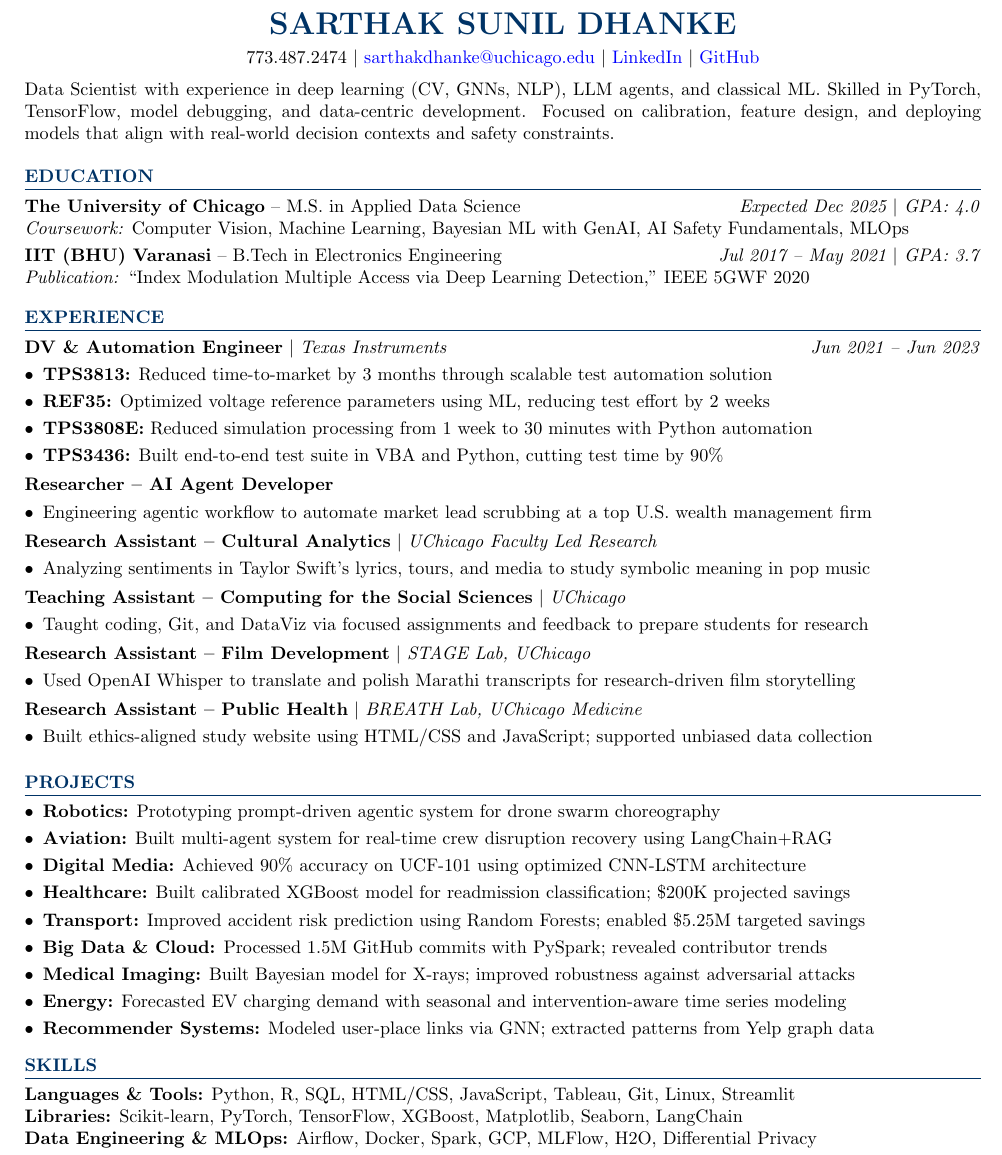
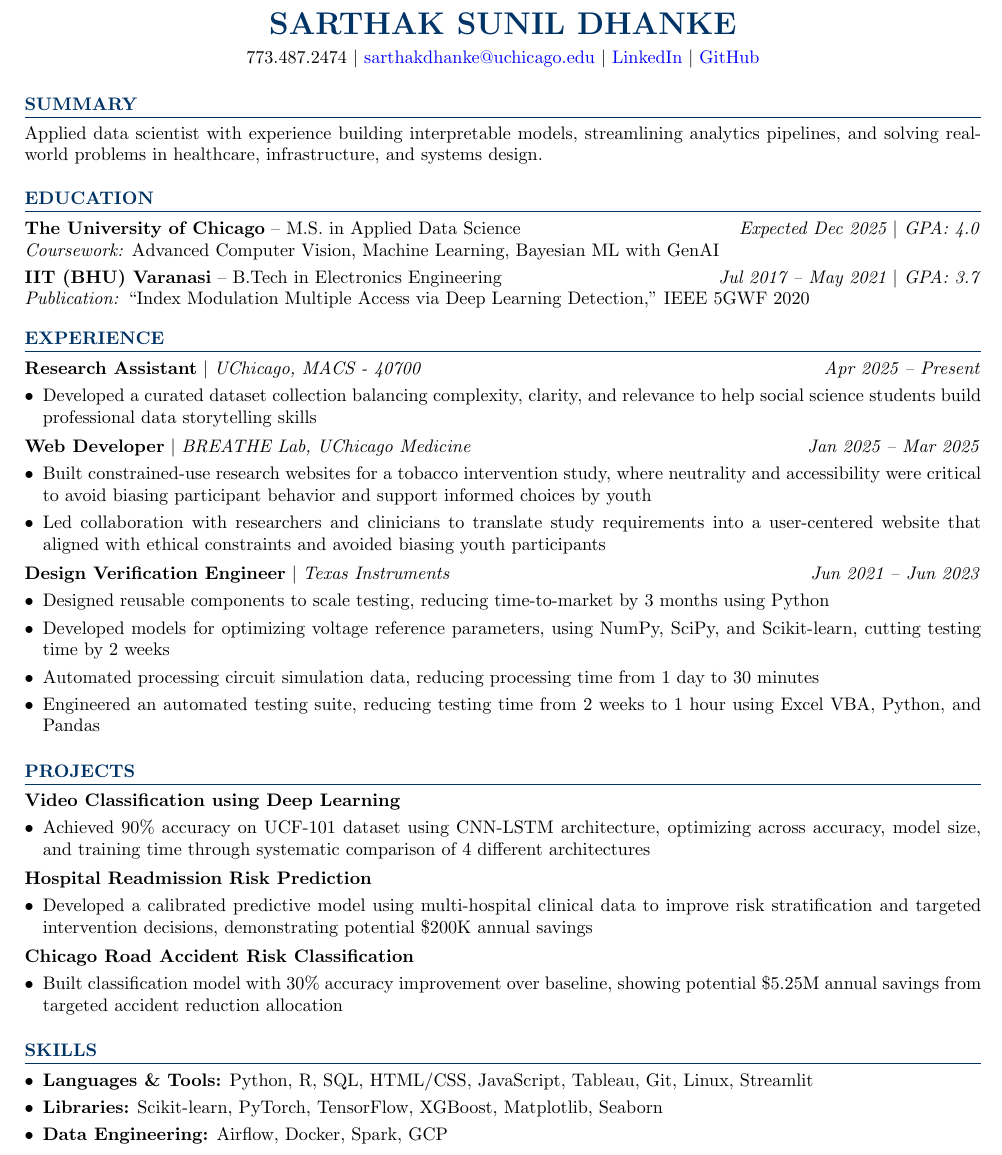
Before and after one commit to Sarztak/latex-resume-template, a LaTeX document (main.tex): part of the page, cut so that both start at the same text. Compiled offline with pdfLaTeX.

Commit message:
build alternative resume which is verbose

```diff
--- a/main.tex
+++ b/main.tex
@@ -44,8 +44,8 @@
 \vspace{-4pt}
 
 % Summary
-\normalsize
-Data Scientist with experience in deep learning (CV, GNNs, NLP), LLM agents, and classical ML. Skilled in PyTorch, TensorFlow, model debugging, and data-centric development. Focused on calibration, feature design, and deploying models that align with real-world decision contexts and safety constraints.
+\section*{Summary}
+Applied data scientist with experience building interpretable models, streamlining analytics pipelines, and solving real-world problems in healthcare, infrastructure, and systems design.
 
 \vspace{4pt}
 
@@ -53,7 +53,7 @@ Data Scientist with experience in deep learning (CV, GNNs, NLP), LLM agents, and
 \section*{Education}
 
 \textbf{The University of Chicago} -- M.S. in Applied Data Science \hfill \textit{Expected Dec 2025 \textbar\ GPA: 4.0}\\
-\textit{Coursework:} Computer Vision, Machine Learning, Bayesian ML with GenAI, AI Safety Fundamentals, MLOps
+\textit{Coursework:} Advanced Computer Vision, Machine Learning, Bayesian ML with GenAI
 
 \vspace{3pt}
 
@@ -65,47 +65,27 @@ Data Scientist with experience in deep learning (CV, GNNs, NLP), LLM agents, and
 % Experience
 \section*{Experience}
 
-\textbf{DV \& Automation Engineer} \textbar\ \textit{Texas Instruments} \hfill \textit{Jun 2021 -- Jun 2023}
+\textbf{Research Assistant} \textbar\ \textit{UChicago, MACS - 40700} \hfill \textit{Apr 2025 -- Present}
 \begin{itemize}
-    \item \textbf{TPS3813:} Reduced time-to-market by 3 months through scalable test automation solution
-    \item \textbf{REF35:} Optimized voltage reference parameters using ML, reducing test effort by 2 weeks
-    \item \textbf{TPS3808E:} Reduced simulation processing from 1 week to 30 minutes with Python automation
-    \item \textbf{TPS3436:} Built end-to-end test suite in VBA and Python, cutting test time by 90\%
+    \item Developed a curated dataset collection balancing complexity, clarity, and relevance to help social science students build professional data storytelling skills
 \end{itemize}
 
 \vspace{1pt}
 
-\textbf{Researcher -- AI Agent Developer}
+\textbf{Web Developer} \textbar\ \textit{BREATHE Lab, UChicago Medicine} \hfill \textit{Jan 2025 -- Mar 2025}
 \begin{itemize}
-    \item Engineering agentic workflow to automate market lead scrubbing at a top U.S. wealth management firm
+    \item Built constrained-use research websites for a tobacco intervention study, where neutrality and accessibility were critical to avoid biasing participant behavior and support informed choices by youth
+    \item Led collaboration with researchers and clinicians to translate study requirements into a user-centered website that aligned with ethical constraints and avoided biasing youth participants
 \end{itemize}
 
 \vspace{1pt}
 
-\textbf{Research Assistant -- Cultural Analytics} \textbar\ \textit{UChicago Faculty Led Research}
+\textbf{Design Verification Engineer} \textbar\ \textit{Texas Instruments} \hfill \textit{Jun 2021 -- Jun 2023}
 \begin{itemize}
-    \item Analyzing sentiments in Taylor Swift's lyrics, tours, and media to study symbolic meaning in pop music
-\end{itemize}
-
-\vspace{1pt}
-
-\textbf{Teaching Assistant -- Computing for the Social Sciences} \textbar\ \textit{UChicago}
-\begin{itemize}
-    \item Taught coding, Git, and DataViz via focused assignments and feedback to prepare students for research
-\end{itemize}
-
-\vspace{1pt}
-
-\textbf{Research Assistant -- Film Development} \textbar\ \textit{STAGE Lab, UChicago}
-\begin{itemize}
-    \item Used OpenAI Whisper to translate and polish Marathi transcripts for research-driven film storytelling
-\end{itemize}
-
-\vspace{1pt}
-
-\textbf{Research Assistant -- Public Health} \textbar\ \textit{BREATH Lab, UChicago Medicine}
-\begin{itemize}
-    \item Built ethics-aligned study website using HTML/CSS and JavaScript; supported unbiased data collection
+    \item Designed reusable components to scale testing, reducing time-to-market by 3 months using Python
+    \item Developed models for optimizing voltage reference parameters, using NumPy, SciPy, and Scikit-learn, cutting testing time by 2 weeks
+    \item Automated processing circuit simulation data, reducing processing time from 1 day to 30 minutes
+    \item Engineered an automated testing suite, reducing testing time from 2 weeks to 1 hour using Excel VBA, Python, and Pandas
 \end{itemize}
 
 \vspace{2pt}
@@ -113,23 +93,34 @@ Data Scientist with experience in deep learning (CV, GNNs, NLP), LLM agents, and
 % Projects
 \section*{Projects}
 
+\textbf{Video Classification using Deep Learning}
 \begin{itemize}
-    \item \textbf{Robotics:} Prototyping prompt-driven agentic system for drone swarm choreography
-    \item \textbf{Aviation:} Built multi-agent system for real-time crew disruption recovery using LangChain+RAG
-    \item \textbf{Digital Media:} Achieved 90\% accuracy on UCF-101 using optimized CNN-LSTM architecture
-    \item \textbf{Healthcare:} Built calibrated XGBoost model for readmission classification; \$200K projected savings
-    \item \textbf{Transport:} Improved accident risk prediction using Random Forests; enabled \$5.25M targeted savings
-    \item \textbf{Big Data \& Cloud:} Processed 1.5M GitHub commits with PySpark; revealed contributor trends
-    \item \textbf{Medical Imaging:} Built Bayesian model for X-rays; improved robustness against adversarial attacks
-    \item \textbf{Energy:} Forecasted EV charging demand with seasonal and intervention-aware time series modeling
-    \item \textbf{Recommender Systems:} Modeled user-place links via GNN; extracted patterns from Yelp graph data
+    \item Achieved 90\% accuracy on UCF-101 dataset using CNN-LSTM architecture, optimizing across accuracy, model size, and training time through systematic comparison of 4 different architectures
 \end{itemize}
+
+\vspace{1pt}
+
+\textbf{Hospital Readmission Risk Prediction}
+\begin{itemize}
+    \item Developed a calibrated predictive model using multi-hospital clinical data to improve risk stratification and targeted intervention decisions, demonstrating potential \$200K annual savings
+\end{itemize}
+
+\vspace{1pt}
+
+\textbf{Chicago Road Accident Risk Classification}
+\begin{itemize}
+    \item Built classification model with 30\% accuracy improvement over baseline, showing potential \$5.25M annual savings from targeted accident reduction allocation
+\end{itemize}
+
+\vspace{2pt}
 
 % Skills
 \section*{Skills}
 
-\textbf{Languages \& Tools:} Python, R, SQL, HTML/CSS, JavaScript, Tableau, Git, Linux, Streamlit\\
-\textbf{Libraries:} Scikit-learn, PyTorch, TensorFlow, XGBoost, Matplotlib, Seaborn, LangChain\\
-\textbf{Data Engineering \& MLOps:} Airflow, Docker, Spark, GCP, MLFlow, H2O, Differential Privacy
+\begin{itemize}
+    \item \textbf{Languages \& Tools:} Python, R, SQL, HTML/CSS, JavaScript, Tableau, Git, Linux, Streamlit
+    \item \textbf{Libraries:} Scikit-learn, PyTorch, TensorFlow, XGBoost, Matplotlib, Seaborn
+    \item \textbf{Data Engineering:} Airflow, Docker, Spark, GCP
+\end{itemize}
 
 \end{document}
```
Also changed, not shown: main.pdf, 3 other files.
